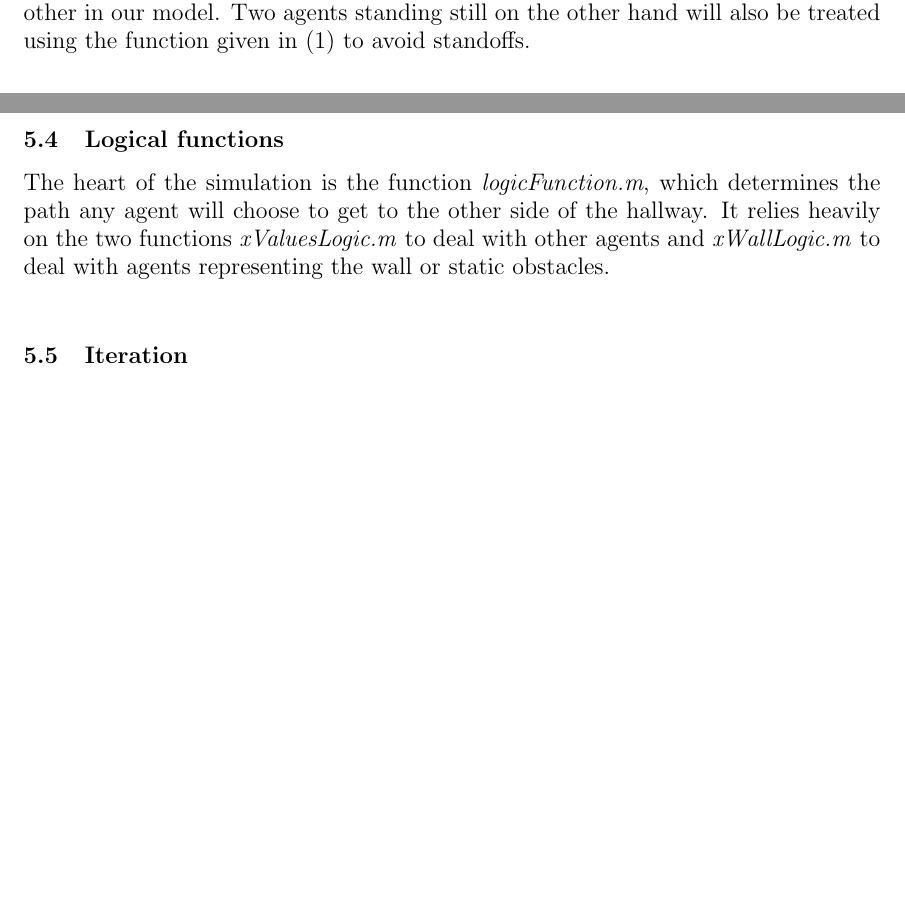
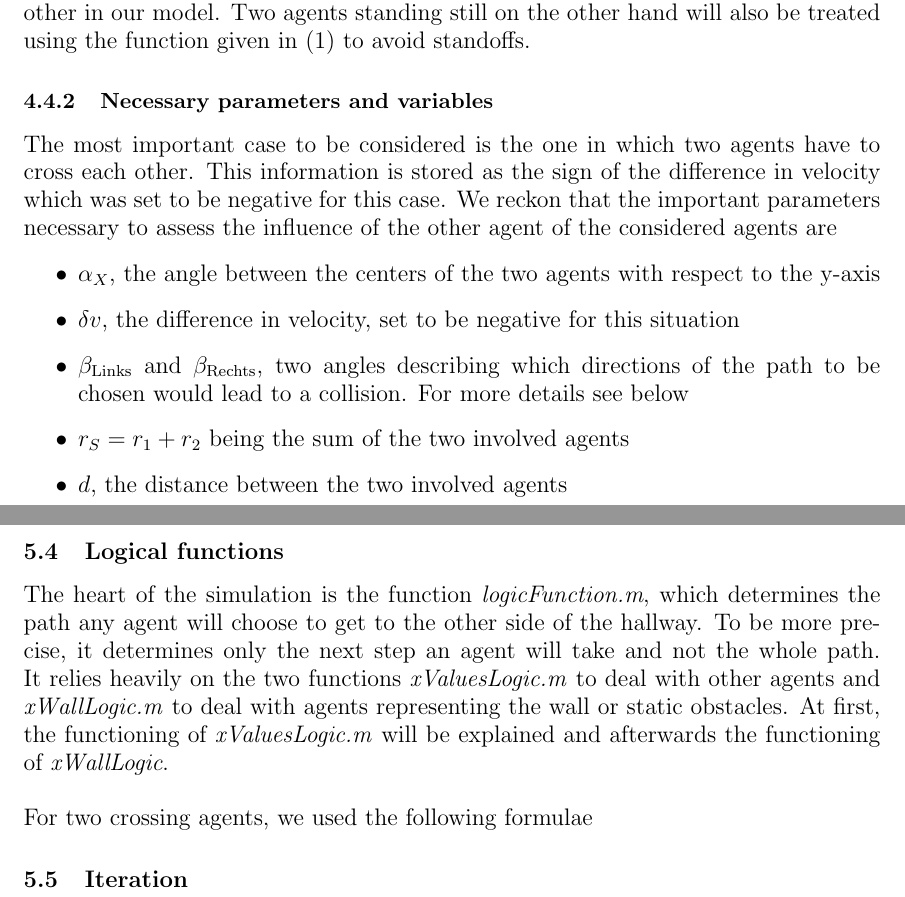
Before and after one commit to ratheile/MSSSM, a LaTeX document (doc/latex/report.tex, which reads doc/latex/DescriptionModel.tex, doc/latex/LogicFunctions.tex): two parts of pages 10 and 12 of 21, joined at a grey line, cut so that both start at the same text, the shorter picture padded with empty space. Compiled offline with pdfLaTeX; the source files are stored in an older character set and shown here as Unicode.

Commit message:
Erweitert

```diff
--- a/doc/latex/DescriptionModel.tex
+++ b/doc/latex/DescriptionModel.tex
@@ -26,3 +27,13 @@ A function calculated in $x$ will then be superimposed on $\varphi$ which corres
 \noi and set the $y$ values corresponding to $x$ values on a collision course to zero. The exact implementation will be treated in chapter \textit{Implementation} where equation (\ref{eq1}) is modified to accommodate for various different parameters. If an agent has another agent in front of him which is walking in the same direction but slower, the function given in (\ref{eq1}) is also applied.\\
 Should another agent walk in the same direction, but with greater speed, we thought that it would be logical to follow him. This was done using a gaussian curve centered on the direction of the faster agent.\\
 Agents moving in the same direction with the same speed have no influence on each other in our model. Two agents standing still on the other hand will also be treated using the function given in (\ref{eq1}) to avoid standoffs.
+
+\subsubsection{Necessary parameters and variables}
+The most important case to be considered is the one in which two agents have to cross each other. This information is stored as the sign of the difference in velocity which was set to be negative for this case. We reckon that the important parameters necessary to assess the influence of the other agent of the considered agents are
+\begin{itemize}
+	\item $\alpha_X$, the angle between the centers of the two agents with respect to the y-axis
+	\item $\delta v$, the difference in velocity, set to be negative for this situation
+	\item $\beta_\y{Links}$ and $\beta_\y{Rechts}$, two angles describing which directions of the path to be chosen would lead to a collision. For more details see below
+	\item $r_S = r_1 + r_2$ being the sum of the two involved agents
+	\item $d$, the distance between the two involved agents
+\end{itemize}
--- a/doc/latex/LogicFunctions.tex
+++ b/doc/latex/LogicFunctions.tex
@@ -1,3 +1,5 @@
 %LogicFunctions.tex
 
-The heart of the simulation is the function \textit{logicFunction.m}, which determines the path any agent will choose to get to the other side of the hallway. It relies heavily on the two functions \textit{xValuesLogic.m} to deal with other agents and \textit{xWallLogic.m} to deal with agents representing the wall or static obstacles.\\
+The heart of the simulation is the function \textit{logicFunction.m}, which determines the path any agent will choose to get to the other side of the hallway. To be more precise, it determines only the next step an agent will take and not the whole path. It relies heavily on the two functions \textit{xValuesLogic.m} to deal with other agents and \textit{xWallLogic.m} to deal with agents representing the wall or static obstacles. At first, the functioning of \textit{xValuesLogic.m} will be explained and afterwards the functioning of \textit{xWallLogic}.\\
+
+\noi For two crossing agents, we used the following formulae
```
Also changed, not shown: doc/latex/Implementation.tex (+1 -0 lines), doc/latex/DescriptionModel.tex (1 more changed lines).
